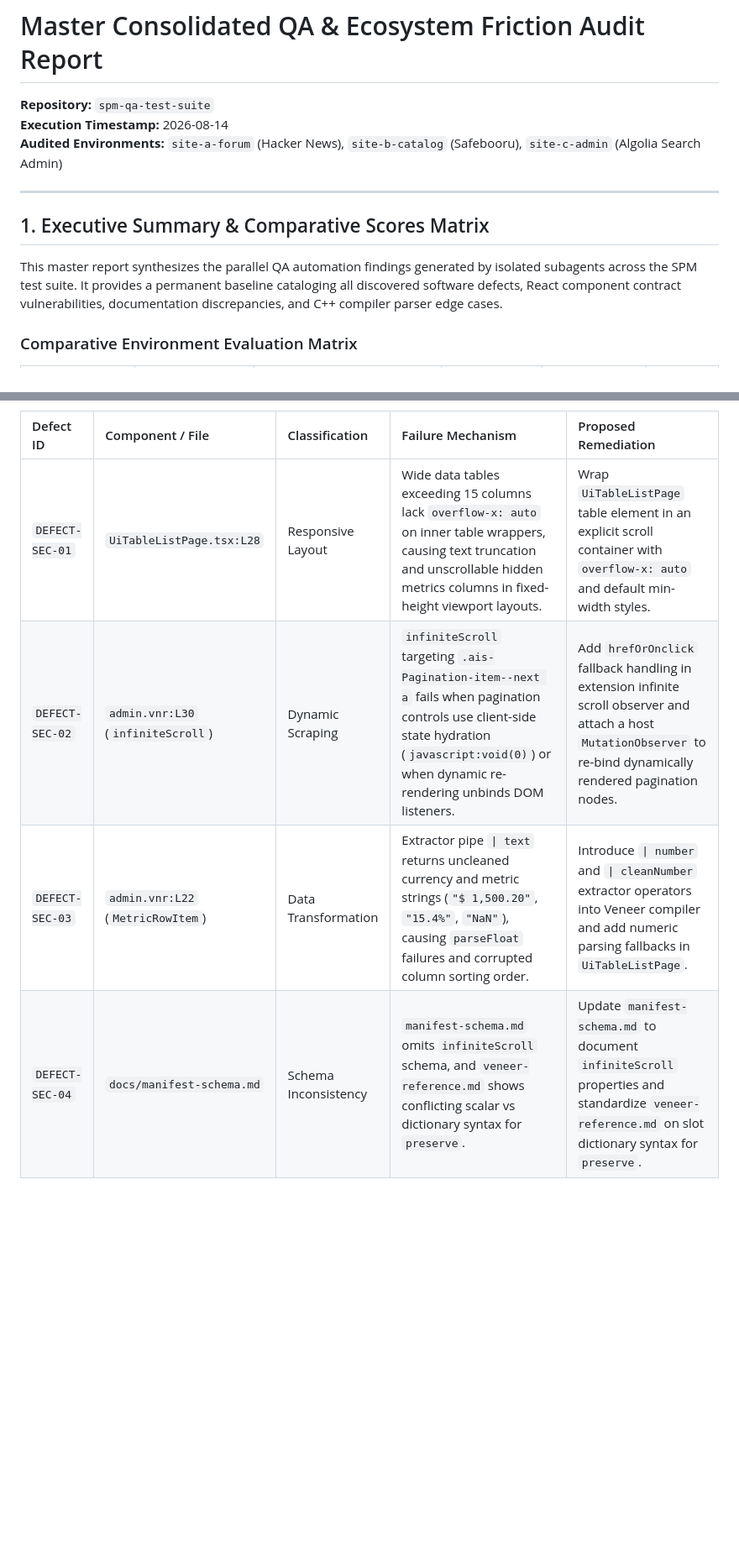
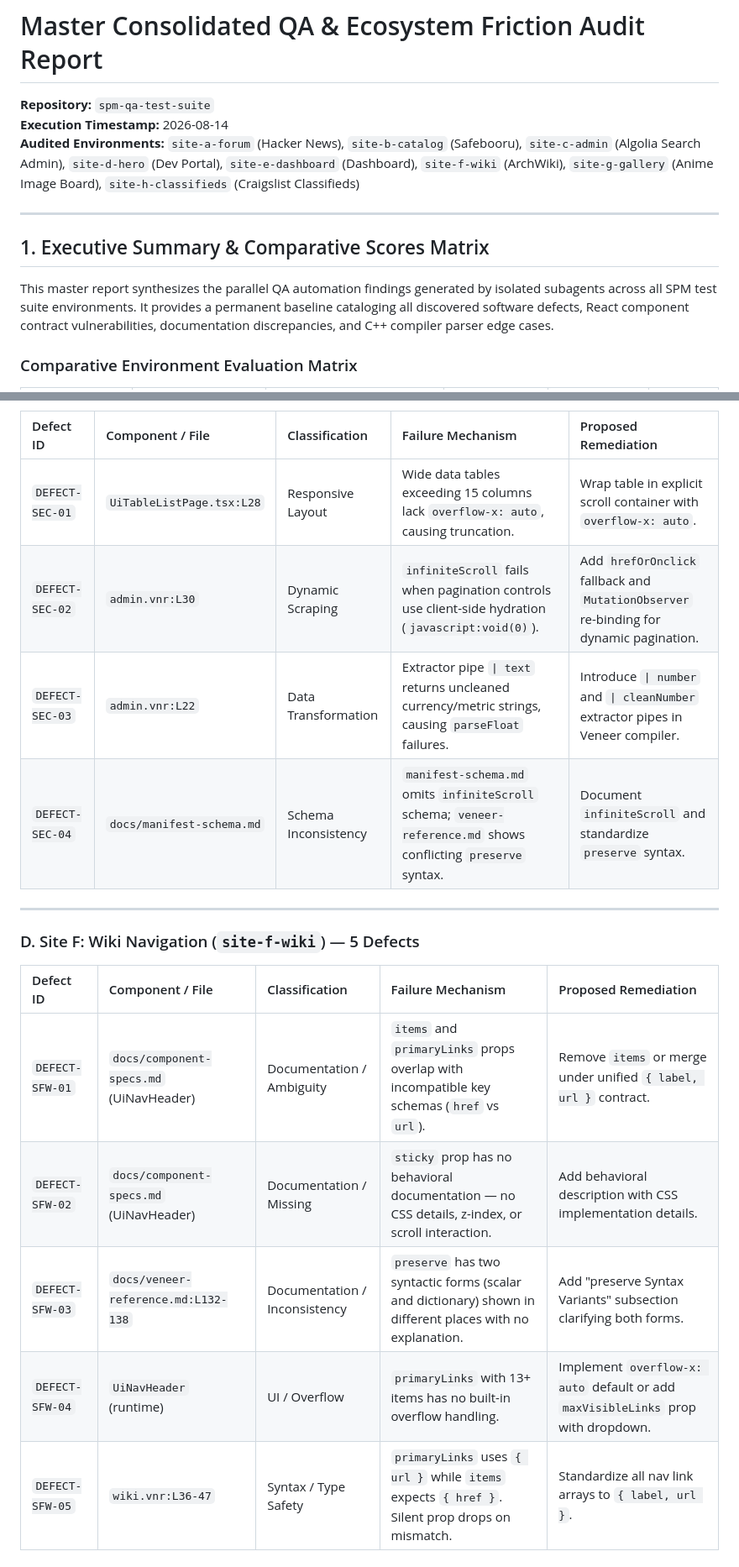
Before and after one commit to spm-ecosystem/spm-qa-test-suite, a Markdown page: reports/master-qa-synthesis-report.md, 2 parts joined by grey strips. Shown at 84% size. GitHub-like rendering; blank space fills up the shorter version.

```diff
--- a/reports/master-qa-synthesis-report.md
+++ b/reports/master-qa-synthesis-report.md
@@ -2,13 +2,13 @@
 
 **Repository:** `spm-qa-test-suite`
 **Execution Timestamp:** 2026-08-14
-**Audited Environments:** `site-a-forum` (Hacker News), `site-b-catalog` (Safebooru), `site-c-admin` (Algolia Search Admin)
+**Audited Environments:** `site-a-forum` (Hacker News), `site-b-catalog` (Safebooru), `site-c-admin` (Algolia Search Admin), `site-d-hero` (Dev Portal), `site-e-dashboard` (Dashboard), `site-f-wiki` (ArchWiki), `site-g-gallery` (Anime Image Board), `site-h-classifieds` (Craigslist Classifieds)
 
 ---
 
 ## 1. Executive Summary & Comparative Scores Matrix
 
-This master report synthesizes the parallel QA automation findings generated by isolated subagents across the SPM test suite. It provides a permanent baseline cataloging all discovered software defects, React component contract vulnerabilities, documentation discrepancies, and C++ compiler parser edge cases.
+This master report synthesizes the parallel QA automation findings generated by isolated subagents across all SPM test suite environments. It provides a permanent baseline cataloging all discovered software defects, React component contract vulnerabilities, documentation discrepancies, and C++ compiler parser edge cases.
 
 ### Comparative Environment Evaluation Matrix
 
@@ -49,7 +52,20 @@ This master report synthesizes the parallel QA automation findings generated by
 
 | Defect ID | Component / File | Classification | Failure Mechanism | Proposed Remediation |
 | :--- | :--- | :--- | :--- | :--- |
-| `DEFECT-SEC-01` | `UiTableListPage.tsx:L28` | Responsive Layout | Wide data tables exceeding 15 columns lack `overflow-x: auto` on inner table wrappers, causing text truncation and unscrollable hidden metrics columns in fixed-height viewport layouts. | Wrap `UiTableListPage` table element in an explicit scroll container with `overflow-x: auto` and default min-width styles. |
-| `DEFECT-SEC-02` | `admin.vnr:L30` (`infiniteScroll`) | Dynamic Scraping | `infiniteScroll` targeting `.ais-Pagination-item--next a` fails when pagination controls use client-side state hydration (`javascript:void(0)`) or when dynamic re-rendering unbinds DOM listeners. | Add `hrefOrOnclick` fallback handling in extension infinite scroll observer and attach a host `MutationObserver` to re-bind dynamically rendered pagination nodes. |
-| `DEFECT-SEC-03` | `admin.vnr:L22` (`MetricRowItem`) | Data Transformation | Extractor pipe `\| text` returns uncleaned currency and metric strings (`"$ 1,500.20"`, `"15.4%"`, `"NaN"`), causing `parseFloat` failures and corrupted column sorting order. | Introduce `\| number` and `\| cleanNumber` extractor operators into Veneer compiler and add numeric parsing fallbacks in `UiTableListPage`. |
-| `DEFECT-SEC-04` | `docs/manifest-schema.md` | Schema Inconsistency | `manifest-schema.md` omits `infiniteScroll` schema, and `veneer-reference.md` shows conflicting scalar vs dictionary syntax for `preserve`. | Update `manifest-schema.md` to document `infiniteScroll` properties and standardize `veneer-reference.md` on slot dictionary syntax for `preserve`. |
+| `DEFECT-SEC-01` | `UiTableListPage.tsx:L28` | Responsive Layout | Wide data tables exceeding 15 columns lack `overflow-x: auto`, causing truncation. | Wrap table in explicit scroll container with `overflow-x: auto`. |
+| `DEFECT-SEC-02` | `admin.vnr:L30` | Dynamic Scraping | `infiniteScroll` fails when pagination controls use client-side hydration (`javascript:void(0)`). | Add `hrefOrOnclick` fallback and `MutationObserver` re-binding for dynamic pagination. |
+| `DEFECT-SEC-03` | `admin.vnr:L22` | Data Transformation | Extractor pipe `\| text` returns uncleaned currency/metric strings, causing `parseFloat` failures. | Introduce `\| number` and `\| cleanNumber` extractor pipes in Veneer compiler. |
+| `DEFECT-SEC-04` | `docs/manifest-schema.md` | Schema Inconsistency | `manifest-schema.md` omits `infiniteScroll` schema; `veneer-reference.md` shows conflicting `preserve` syntax. | Document `infiniteScroll` and standardize `preserve` syntax. |
+
+---
+
+### D. Site F: Wiki Navigation (`site-f-wiki`) — 5 Defects
+
+| Defect ID | Component / File | Classification | Failure Mechanism | Proposed Remediation |
+| :--- | :--- | :--- | :--- | :--- |
+| `DEFECT-SFW-01` | `docs/component-specs.md` (UiNavHeader) | Documentation / Ambiguity | `items` and `primaryLinks` props overlap with incompatible key schemas (`href` vs `url`). | Remove `items` or merge under unified `{ label, url }` contract. |
+| `DEFECT-SFW-02` | `docs/component-specs.md` (UiNavHeader) | Documentation / Missing | `sticky` prop has no behavioral documentation — no CSS details, z-index, or scroll interaction. | Add behavioral description with CSS implementation details. |
+| `DEFECT-SFW-03` | `docs/veneer-reference.md:L132-138` | Documentation / Inconsistency | `preserve` has two syntactic forms (scalar and dictionary) shown in different places with no explanation. | Add "preserve Syntax Variants" subsection clarifying both forms. |
+| `DEFECT-SFW-04` | `UiNavHeader` (runtime) | UI / Overflow | `primaryLinks` with 13+ items has no built-in overflow handling. | Implement `overflow-x: auto` default or add `maxVisibleLinks` prop with dropdown. |
+| `DEFECT-SFW-05` | `wiki.vnr:L36-47` | Syntax / Type Safety | `primaryLinks` uses `{ url }` while `items` expects `{ href }`. Silent prop drops on mismatch. | Standardize all nav link arrays to `{ label, url }`. |
+
```
Also changed, not shown: other parts of reports/master-qa-synthesis-report.md (+100 -30 lines).
